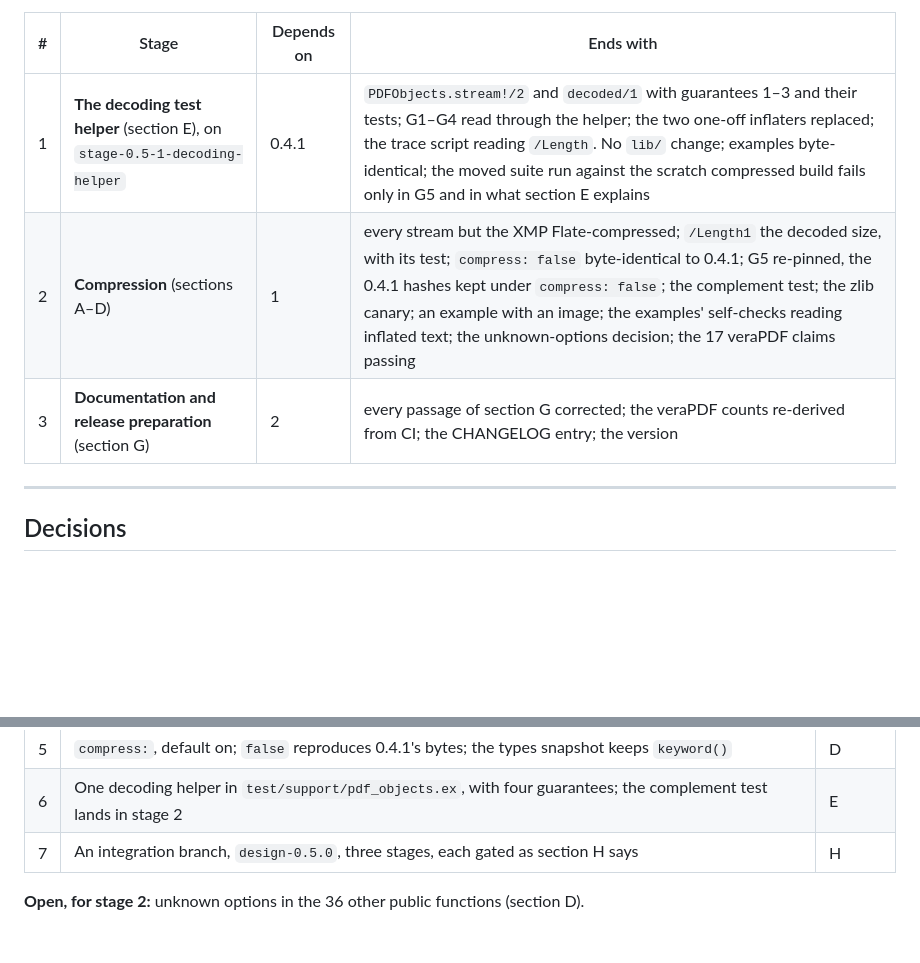
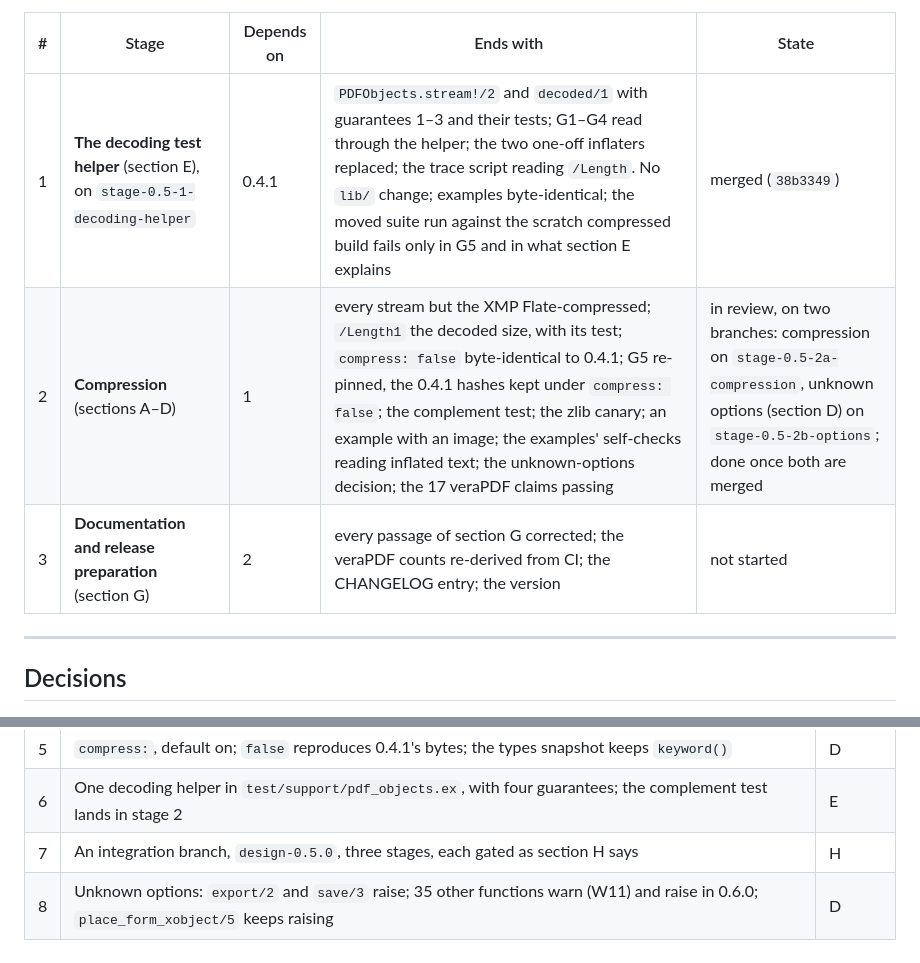
Before and after one commit to thatsme/tincture, a Markdown page: docs/design/0.5.0-compression.md, 2 parts joined by grey strips. GitHub-like rendering; blank space fills up the shorter version.

```diff
--- a/docs/design/0.5.0-compression.md
+++ b/docs/design/0.5.0-compression.md
@@ -517,11 +543,11 @@ Only three kinds of commit land on `design-0.5.0`:
   corrected before merge;
 - a stop point for review before merge.
 
-| # | Stage | Depends on | Ends with |
-|---|---|---|---|
-| 1 | **The decoding test helper** (section E), on `stage-0.5-1-decoding-helper` | 0.4.1 | `PDFObjects.stream!/2` and `decoded/1` with guarantees 1–3 and their tests; G1–G4 read through the helper; the two one-off inflaters replaced; the trace script reading `/Length`. No `lib/` change; examples byte-identical; the moved suite run against the scratch compressed build fails only in G5 and in what section E explains |
-| 2 | **Compression** (sections A–D) | 1 | every stream but the XMP Flate-compressed; `/Length1` the decoded size, with its test; `compress: false` byte-identical to 0.4.1; G5 re-pinned, the 0.4.1 hashes kept under `compress: false`; the complement test; the zlib canary; an example with an image; the examples' self-checks reading inflated text; the unknown-options decision; the 17 veraPDF claims passing |
-| 3 | **Documentation and release preparation** (section G) | 2 | every passage of section G corrected; the veraPDF counts re-derived from CI; the CHANGELOG entry; the version |
+| # | Stage | Depends on | Ends with | State |
+|---|---|---|---|---|
+| 1 | **The decoding test helper** (section E), on `stage-0.5-1-decoding-helper` | 0.4.1 | `PDFObjects.stream!/2` and `decoded/1` with guarantees 1–3 and their tests; G1–G4 read through the helper; the two one-off inflaters replaced; the trace script reading `/Length`. No `lib/` change; examples byte-identical; the moved suite run against the scratch compressed build fails only in G5 and in what section E explains | merged (`38b3349`) |
+| 2 | **Compression** (sections A–D) | 1 | every stream but the XMP Flate-compressed; `/Length1` the decoded size, with its test; `compress: false` byte-identical to 0.4.1; G5 re-pinned, the 0.4.1 hashes kept under `compress: false`; the complement test; the zlib canary; an example with an image; the examples' self-checks reading inflated text; the unknown-options decision; the 17 veraPDF claims passing | in review, on two branches: compression on `stage-0.5-2a-compression`, unknown options (section D) on `stage-0.5-2b-options`; done once both are merged |
+| 3 | **Documentation and release preparation** (section G) | 2 | every passage of section G corrected; the veraPDF counts re-derived from CI; the CHANGELOG entry; the version | not started |
 
 ---
 
@@ -536,6 +562,4 @@ Only three kinds of commit land on `design-0.5.0`:
 | 5 | `compress:`, default on; `false` reproduces 0.4.1's bytes; the types snapshot keeps `keyword()` | D |
 | 6 | One decoding helper in `test/support/pdf_objects.ex`, with four guarantees; the complement test lands in stage 2 | E |
 | 7 | An integration branch, `design-0.5.0`, three stages, each gated as section H says | H |
-
-**Open, for stage 2:** unknown options in the 36 other public functions
-(section D).
+| 8 | Unknown options: `export/2` and `save/3` raise; 35 other functions warn (W11) and raise in 0.6.0; `place_form_xobject/5` keeps raising | D |
```
Also changed, not shown: other parts of docs/design/0.5.0-compression.md (+33 -7 lines).
